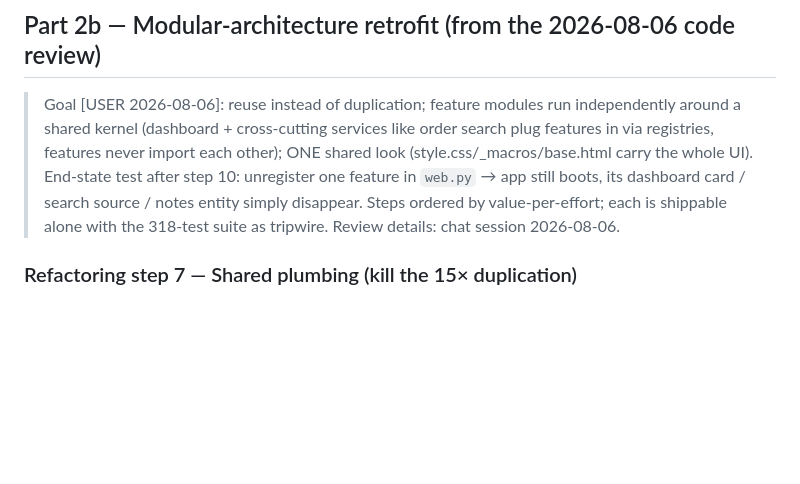
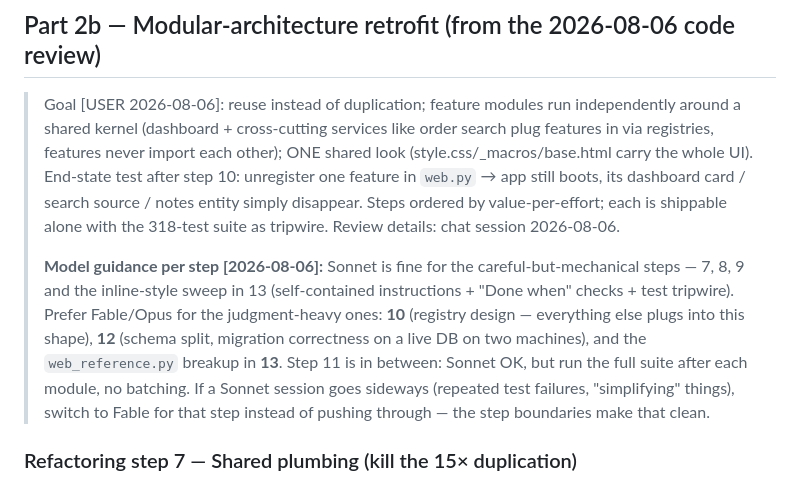
Before and after one commit to maruelha/chaosco, a Markdown page: docs/build_plan.md, the part around the change. GitHub-like rendering; blank space fills up the shorter version.

Commit message:
Build plan: model guidance per retrofit step (Sonnet vs Fable)
Co-Authored-By: Claude Fable 5 <noreply@anthropic.com>
Claude-Session: https://claude.ai/code/session_018JYisqZ1N2DYQw7HsZ7wgY

```diff
--- a/docs/build_plan.md
+++ b/docs/build_plan.md
@@ -443,6 +443,17 @@ Parked 2026-07-04 after a feasibility chat. Known so far:
 > app still boots, its dashboard card / search source / notes entity simply
 > disappear. Steps ordered by value-per-effort; each is shippable alone with
 > the 318-test suite as tripwire. Review details: chat session 2026-08-06.
+>
+> **Model guidance per step [2026-08-06]:** Sonnet is fine for the
+> careful-but-mechanical steps — 7, 8, 9 and the inline-style sweep in 13
+> (self-contained instructions + "Done when" checks + test tripwire).
+> Prefer Fable/Opus for the judgment-heavy ones: **10** (registry design —
+> everything else plugs into this shape), **12** (schema split, migration
+> correctness on a live DB on two machines), and the `web_reference.py`
+> breakup in **13**. Step 11 is in between: Sonnet OK, but run the full
+> suite after each module, no batching. If a Sonnet session goes sideways
+> (repeated test failures, "simplifying" things), switch to Fable for that
+> step instead of pushing through — the step boundaries make that clean.
 
 ### Refactoring step 7 — Shared plumbing (kill the 15× duplication)
 
```
